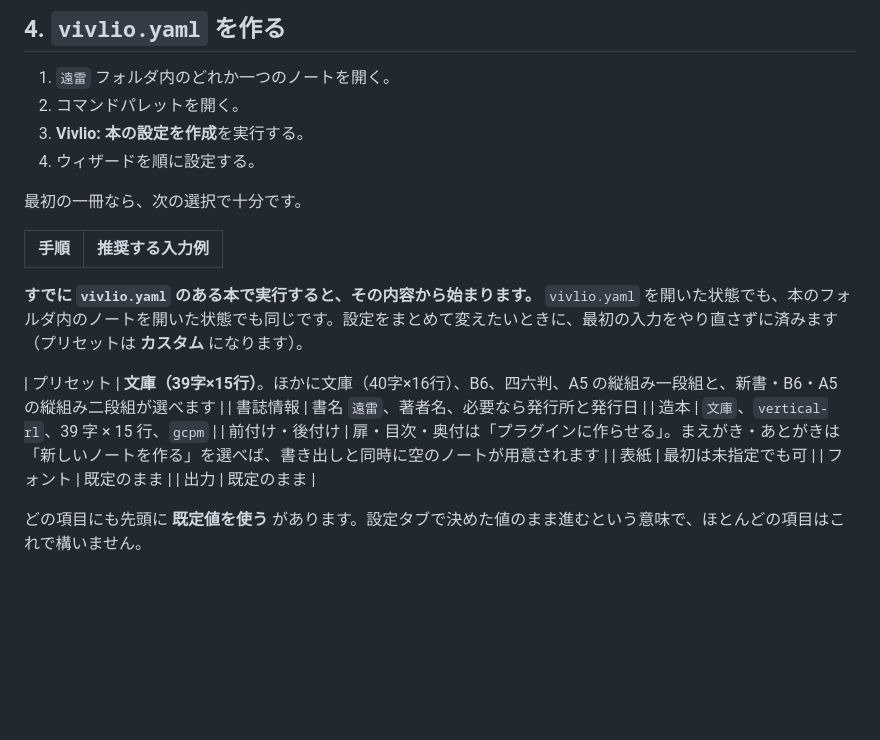
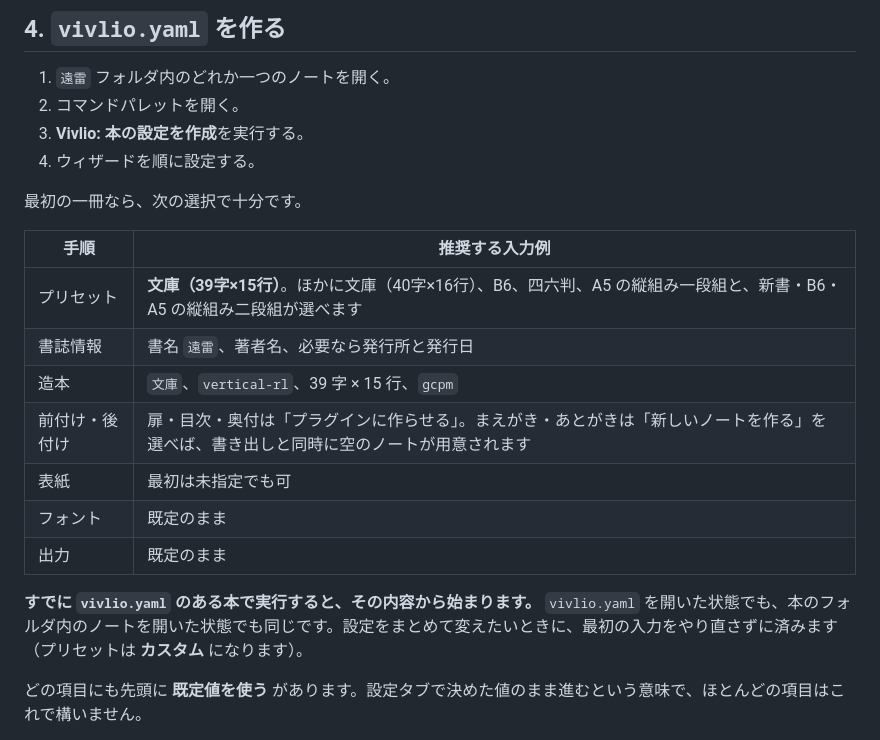
Before and after one commit to nonkuri/obsidian-vivlio, a Markdown page: manual/02-first-book.md, the part around the change. GitHub-like rendering; blank space fills up the shorter version.

Commit message:
docs: fix first-book table formatting

```diff
--- a/manual/02-first-book.md
+++ b/manual/02-first-book.md
@@ -93,8 +93,6 @@ title: 第二章　夜の配達
 
 | 手順 | 推奨する入力例 |
 |---|---|
-**すでに `vivlio.yaml` のある本で実行すると、その内容から始まります。** `vivlio.yaml` を開いた状態でも、本のフォルダ内のノートを開いた状態でも同じです。設定をまとめて変えたいときに、最初の入力をやり直さずに済みます（プリセットは **カスタム** になります）。
-
 | プリセット | **文庫（39字×15行）**。ほかに文庫（40字×16行）、B6、四六判、A5 の縦組み一段組と、新書・B6・A5 の縦組み二段組が選べます |
 | 書誌情報 | 書名 `遠雷`、著者名、必要なら発行所と発行日 |
 | 造本 | `文庫`、`vertical-rl`、39 字 × 15 行、`gcpm` |
@@ -102,6 +100,8 @@ title: 第二章　夜の配達
 | 表紙 | 最初は未指定でも可 |
 | フォント | 既定のまま |
 | 出力 | 既定のまま |
+
+**すでに `vivlio.yaml` のある本で実行すると、その内容から始まります。** `vivlio.yaml` を開いた状態でも、本のフォルダ内のノートを開いた状態でも同じです。設定をまとめて変えたいときに、最初の入力をやり直さずに済みます（プリセットは **カスタム** になります）。
 
 どの項目にも先頭に **既定値を使う** があります。設定タブで決めた値のまま進むという意味で、ほとんどの項目はこれで構いません。
 
```
